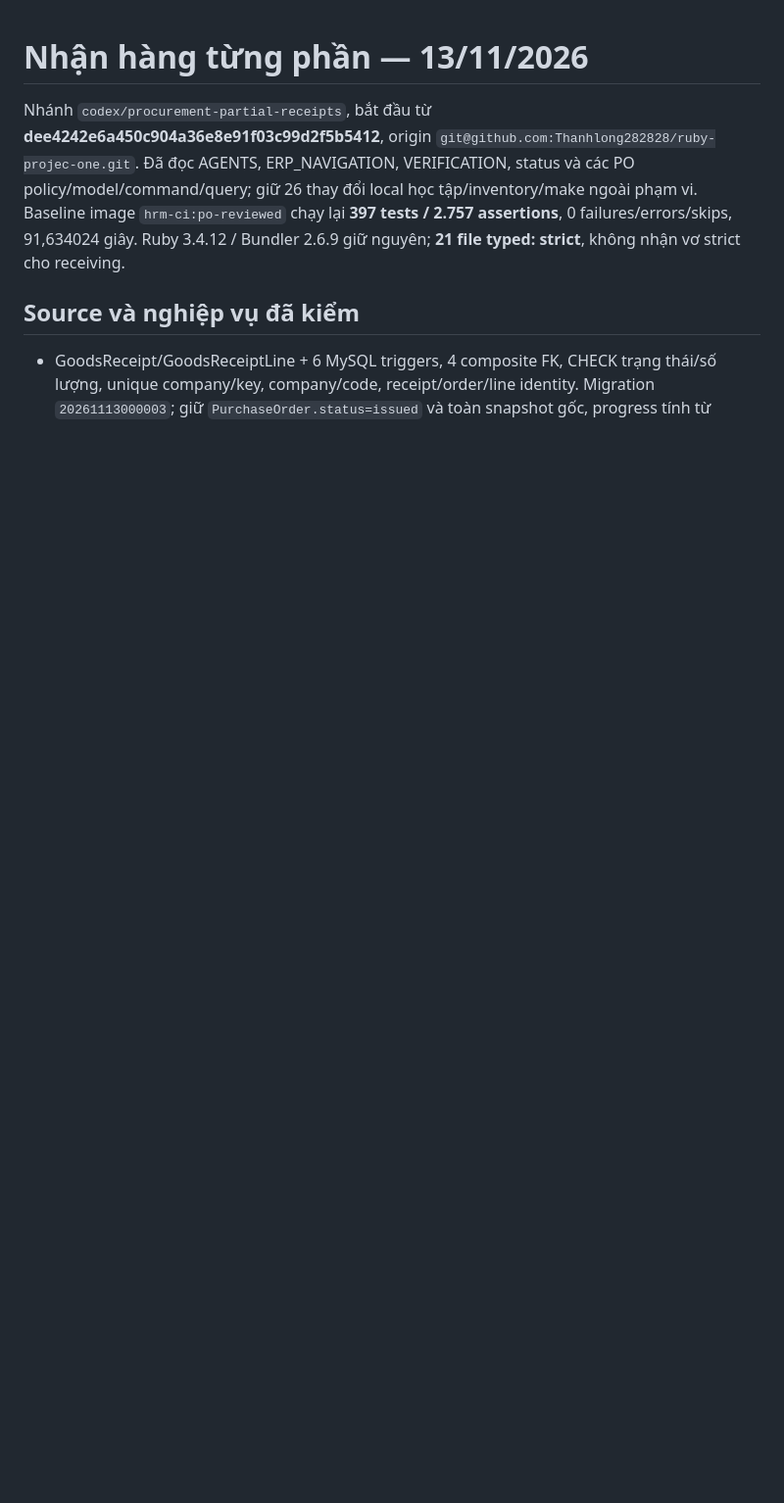
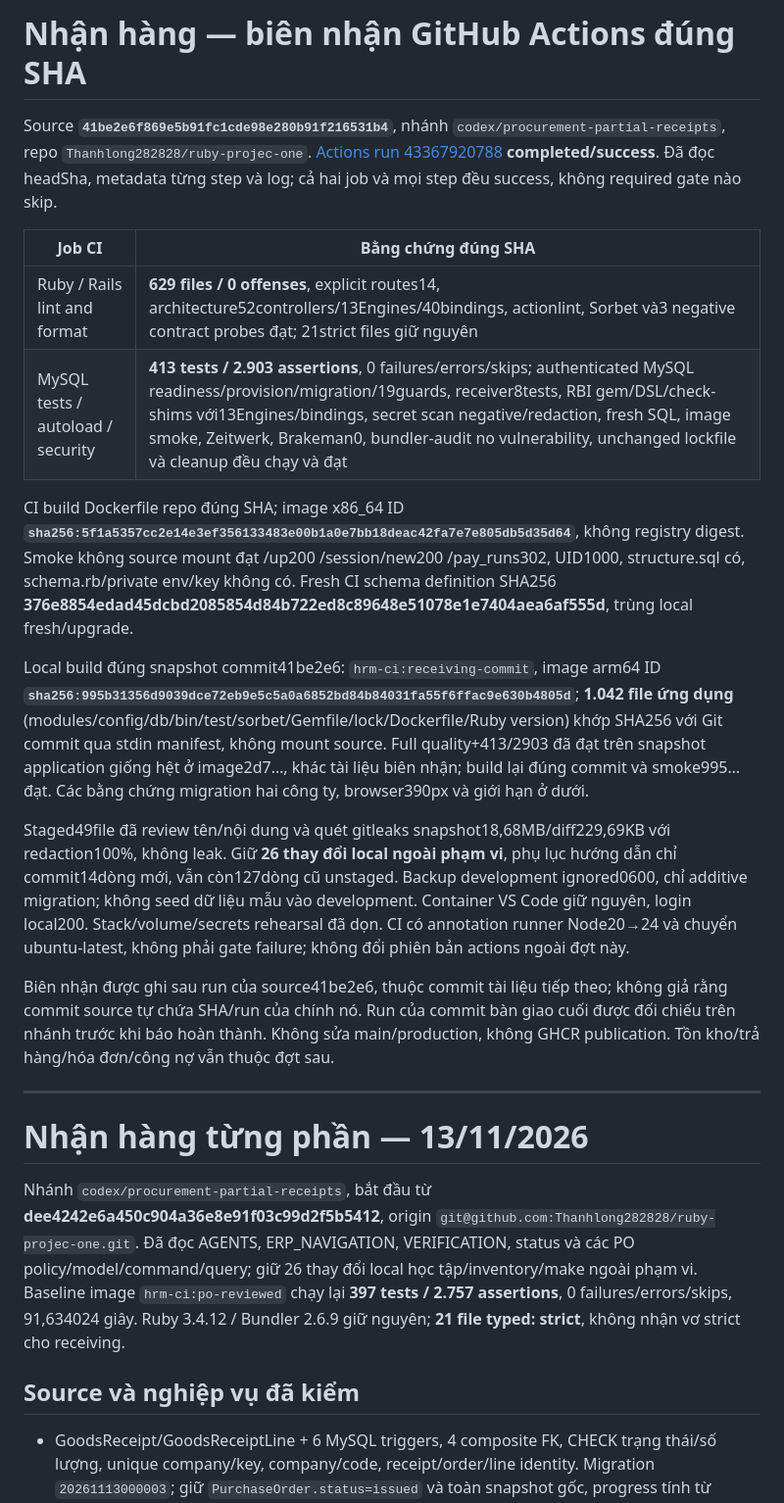
Before and after one commit to Thanhlong282828/ruby-projec-one, a Markdown page: docs/VERIFICATION.md, the part around one of its changes. Shown at 98% size. Drawn GitHub-style; blank space fills up the shorter version.

Commit message:
Record verified partial receiving CI and schema upgrade evidence

```diff
--- a/docs/VERIFICATION.md
+++ b/docs/VERIFICATION.md
@@ -1,3 +1,22 @@
+# Nhận hàng — biên nhận GitHub Actions đúng SHA
+
+Source **`41be2e6f869e5b91fc1cde98e280b91f216531b4`**, nhánh `codex/procurement-partial-receipts`, repo `Thanhlong282828/ruby-projec-one`. [Actions run 43367920788](https://github.com/Thanhlong282828/ruby-projec-one/actions/runs/43367920788) **completed/success**. Đã đọc headSha, metadata từng step và log; cả hai job và mọi step đều success, không required gate nào skip.
+
+| Job CI | Bằng chứng đúng SHA |
+|---|---|
+| Ruby / Rails lint and format | **629 files / 0 offenses**, explicit routes14, architecture52controllers/13Engines/40bindings, actionlint, Sorbet và3 negative contract probes đạt; 21strict files giữ nguyên |
+| MySQL tests / autoload / security | **413 tests / 2.903 assertions**, 0 failures/errors/skips; authenticated MySQL readiness/provision/migration/19guards, receiver8tests, RBI gem/DSL/check-shims với13Engines/bindings, secret scan negative/redaction, fresh SQL, image smoke, Zeitwerk, Brakeman0, bundler-audit no vulnerability, unchanged lockfile và cleanup đều chạy và đạt |
+
+CI build Dockerfile repo đúng SHA; image x86_64 ID **`sha256:5f1a5357cc2e14e3ef356133483e00b1a0e7bb18deac42fa7e7e805db5d35d64`**, không registry digest. Smoke không source mount đạt /up200 /session/new200 /pay_runs302, UID1000, structure.sql có, schema.rb/private env/key không có. Fresh CI schema definition SHA256 **376e8854edad45dcbd2085854d84b722ed8c89648e51078e1e7404aea6af555d**, trùng local fresh/upgrade.
+
+Local build đúng snapshot commit41be2e6: `hrm-ci:receiving-commit`, image arm64 ID **`sha256:995b31356d9039dce72eb9e5c5a0a6852bd84b84031fa55f6ffac9e630b4805d`**; **1.042 file ứng dụng** (modules/config/db/bin/test/sorbet/Gemfile/lock/Dockerfile/Ruby version) khớp SHA256 với Git commit qua stdin manifest, không mount source. Full quality+413/2903 đã đạt trên snapshot application giống hệt ở image2d7…, khác tài liệu biên nhận; build lại đúng commit và smoke995… đạt. Các bằng chứng migration hai công ty, browser390px và giới hạn ở dưới.
+
+Staged49file đã review tên/nội dung và quét gitleaks snapshot18,68MB/diff229,69KB với redaction100%, không leak. Giữ **26 thay đổi local ngoài phạm vi**, phụ lục hướng dẫn chỉ commit14dòng mới, vẫn còn127dòng cũ unstaged. Backup development ignored0600, chỉ additive migration; không seed dữ liệu mẫu vào development. Container VS Code giữ nguyên, login local200. Stack/volume/secrets rehearsal đã dọn. CI có annotation runner Node20→24 và chuyển ubuntu-latest, không phải gate failure; không đổi phiên bản actions ngoài đợt này.
+
+Biên nhận được ghi sau run của source41be2e6, thuộc commit tài liệu tiếp theo; không giả rằng commit source tự chứa SHA/run của chính nó. Run của commit bàn giao cuối được đối chiếu trên nhánh trước khi báo hoàn thành. Không sửa main/production, không GHCR publication. Tồn kho/trả hàng/hóa đơn/công nợ vẫn thuộc đợt sau.
+
+---
+
 # Nhận hàng từng phần — 13/11/2026
 
 Nhánh `codex/procurement-partial-receipts`, bắt đầu từ **dee4242e6a450c904a36e8e91f03c99d2f5b5412**, origin `git@github.com:Thanhlong282828/ruby-projec-one.git`. Đã đọc AGENTS, ERP_NAVIGATION, VERIFICATION, status và các PO policy/model/command/query; giữ 26 thay đổi local học tập/inventory/make ngoài phạm vi. Baseline image `hrm-ci:po-reviewed` chạy lại **397 tests / 2.757 assertions**, 0 failures/errors/skips, 91,634024 giây. Ruby 3.4.12 / Bundler 2.6.9 giữ nguyên; **21 file typed: strict**, không nhận vơ strict cho receiving.
```
Also changed, not shown: other parts of docs/VERIFICATION.md (+1 -1 lines).
